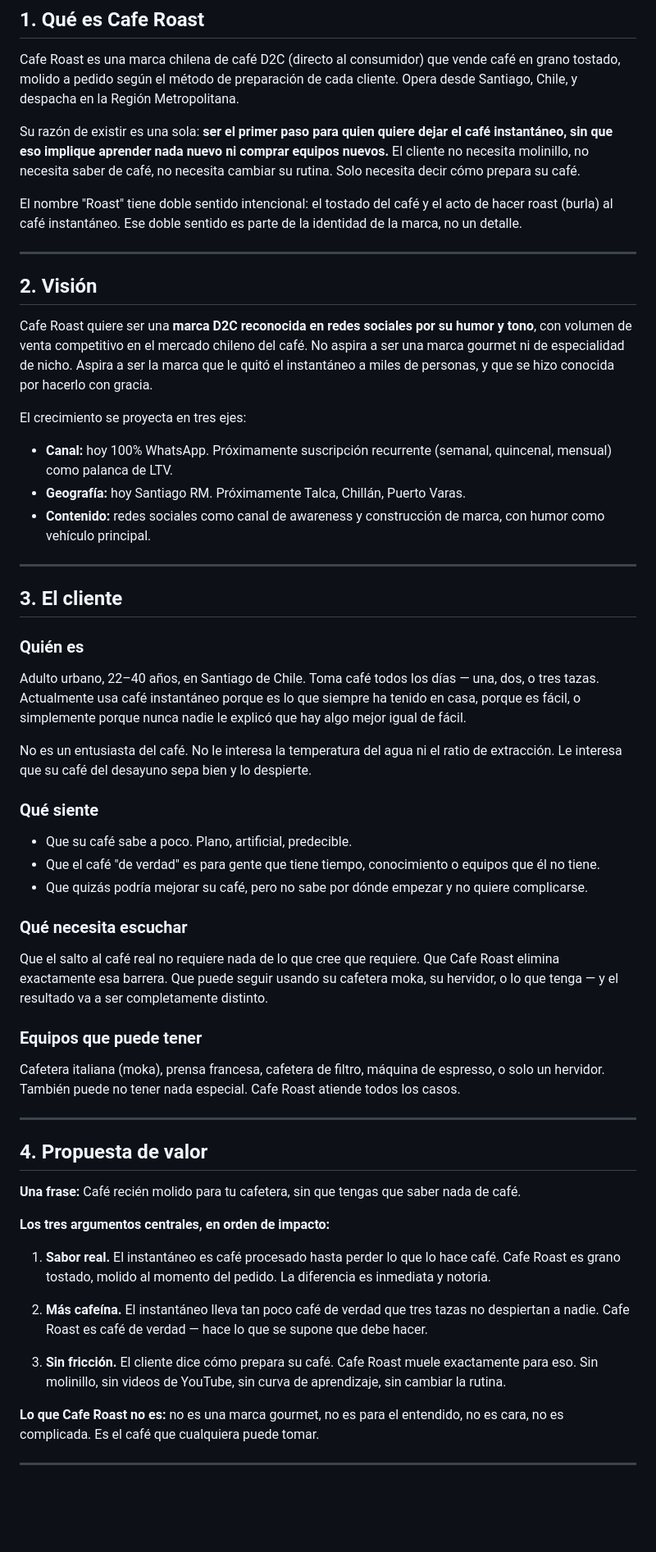
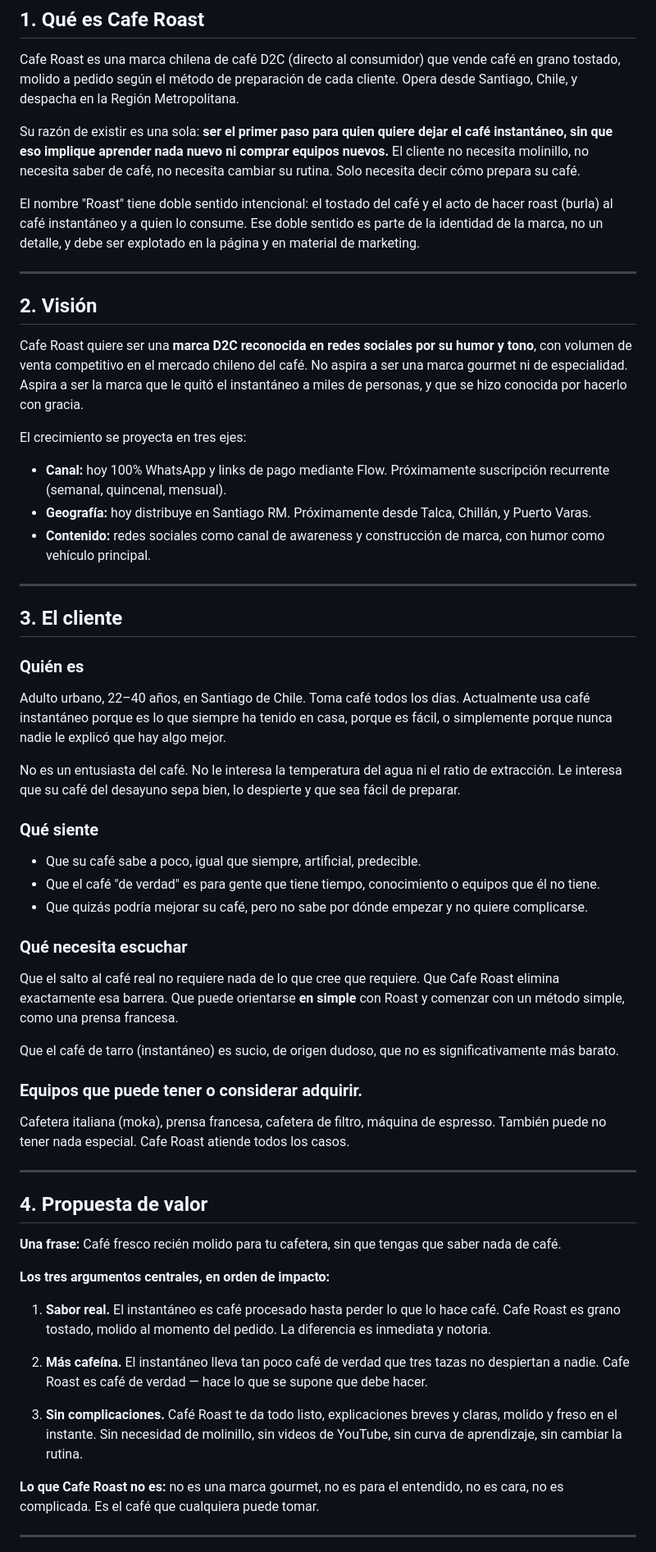
Before and after one commit to sepulg01/Roast, a Markdown page: BRAND_CONTEXT.md, the part around one of its changes. Shown at 82% size. GitHub-like rendering; blank space fills up the shorter version.

```diff
--- a/BRAND_CONTEXT.md
+++ b/BRAND_CONTEXT.md
@@ -8,18 +8,18 @@ Cafe Roast es una marca chilena de café D2C (directo al consumidor) que vende c
 
 Su razón de existir es una sola: **ser el primer paso para quien quiere dejar el café instantáneo, sin que eso implique aprender nada nuevo ni comprar equipos nuevos.** El cliente no necesita molinillo, no necesita saber de café, no necesita cambiar su rutina. Solo necesita decir cómo prepara su café.
 
-El nombre "Roast" tiene doble sentido intencional: el tostado del café y el acto de hacer roast (burla) al café instantáneo. Ese doble sentido es parte de la identidad de la marca, no un detalle.
+El nombre "Roast" tiene doble sentido intencional: el tostado del café y el acto de hacer roast (burla) al café instantáneo y a quien lo consume. Ese doble sentido es parte de la identidad de la marca, no un detalle, y debe ser explotado en la página y en material de marketing.
 
 ---
 
 ## 2. Visión
 
-Cafe Roast quiere ser una **marca D2C reconocida en redes sociales por su humor y tono**, con volumen de venta competitivo en el mercado chileno del café. No aspira a ser una marca gourmet ni de especialidad de nicho. Aspira a ser la marca que le quitó el instantáneo a miles de personas, y que se hizo conocida por hacerlo con gracia.
+Cafe Roast quiere ser una **marca D2C reconocida en redes sociales por su humor y tono**, con volumen de venta competitivo en el mercado chileno del café. No aspira a ser una marca gourmet ni de especialidad. Aspira a ser la marca que le quitó el instantáneo a miles de personas, y que se hizo conocida por hacerlo con gracia.
 
 El crecimiento se proyecta en tres ejes:
 
-- **Canal:** hoy 100% WhatsApp. Próximamente suscripción recurrente (semanal, quincenal, mensual) como palanca de LTV.
-- **Geografía:** hoy Santiago RM. Próximamente Talca, Chillán, Puerto Varas.
+- **Canal:** hoy 100% WhatsApp y links de pago mediante Flow. Próximamente suscripción recurrente (semanal, quincenal, mensual).
+- **Geografía:** hoy distribuye en Santiago RM. Próximamente desde Talca, Chillán, y Puerto Varas.
 - **Contenido:** redes sociales como canal de awareness y construcción de marca, con humor como vehículo principal.
 
 ---
@@ -28,29 +28,31 @@ El crecimiento se proyecta en tres ejes:
 
 ### Quién es
 
-Adulto urbano, 22–40 años, en Santiago de Chile. Toma café todos los días — una, dos, o tres tazas. Actualmente usa café instantáneo porque es lo que siempre ha tenido en casa, porque es fácil, o simplemente porque nunca nadie le explicó que hay algo mejor igual de fácil.
+Adulto urbano, 22–40 años, en Santiago de Chile. Toma café todos los días. Actualmente usa café instantáneo porque es lo que siempre ha tenido en casa, porque es fácil, o simplemente porque nunca nadie le explicó que hay algo mejor.
 
-No es un entusiasta del café. No le interesa la temperatura del agua ni el ratio de extracción. Le interesa que su café del desayuno sepa bien y lo despierte.
+No es un entusiasta del café. No le interesa la temperatura del agua ni el ratio de extracción. Le interesa que su café del desayuno sepa bien, lo despierte y que sea fácil de preparar.
 
 ### Qué siente
 
-- Que su café sabe a poco. Plano, artificial, predecible.
+- Que su café sabe a poco, igual que siempre, artificial, predecible.
 - Que el café "de verdad" es para gente que tiene tiempo, conocimiento o equipos que él no tiene.
 - Que quizás podría mejorar su café, pero no sabe por dónde empezar y no quiere complicarse.
 
 ### Qué necesita escuchar
 
-Que el salto al café real no requiere nada de lo que cree que requiere. Que Cafe Roast elimina exactamente esa barrera. Que puede seguir usando su cafetera moka, su hervidor, o lo que tenga — y el resultado va a ser completamente distinto.
+Que el salto al café real no requiere nada de lo que cree que requiere. Que Cafe Roast elimina exactamente esa barrera. Que puede orientarse **en simple** con Roast y comenzar con un método simple, como una prensa francesa.
 
-### Equipos que puede tener
+Que el café de tarro (instantáneo) es sucio, de origen dudoso, que no es significativamente más barato.
 
-Cafetera italiana (moka), prensa francesa, cafetera de filtro, máquina de espresso, o solo un hervidor. También puede no tener nada especial. Cafe Roast atiende todos los casos.
+### Equipos que puede tener o considerar adquirir.
+
+Cafetera italiana (moka), prensa francesa, cafetera de filtro, máquina de espresso. También puede no tener nada especial. Cafe Roast atiende todos los casos.
 
 ---
 
 ## 4. Propuesta de valor
 
-**Una frase:** Café recién molido para tu cafetera, sin que tengas que saber nada de café.
+**Una frase:** Café fresco recién molido para tu cafetera, sin que tengas que saber nada de café.
 
 **Los tres argumentos centrales, en orden de impacto:**
 
@@ -58,7 +60,7 @@ Cafetera italiana (moka), prensa francesa, cafetera de filtro, máquina de espre
 
 2. **Más cafeína.** El instantáneo lleva tan poco café de verdad que tres tazas no despiertan a nadie. Cafe Roast es café de verdad — hace lo que se supone que debe hacer.
 
-3. **Sin fricción.** El cliente dice cómo prepara su café. Cafe Roast muele exactamente para eso. Sin molinillo, sin videos de YouTube, sin curva de aprendizaje, sin cambiar la rutina.
+3. **Sin complicaciones.**  Café Roast te da todo listo, explicaciones breves y claras, molido y freso en el instante. Sin necesidad de molinillo, sin videos de YouTube, sin curva de aprendizaje, sin cambiar la rutina.
 
 **Lo que Cafe Roast no es:** no es una marca gourmet, no es para el entendido, no es cara, no es complicada. Es el café que cualquiera puede tomar.
 
```
Also changed, not shown: other parts of BRAND_CONTEXT.md (+24 -30 lines).
